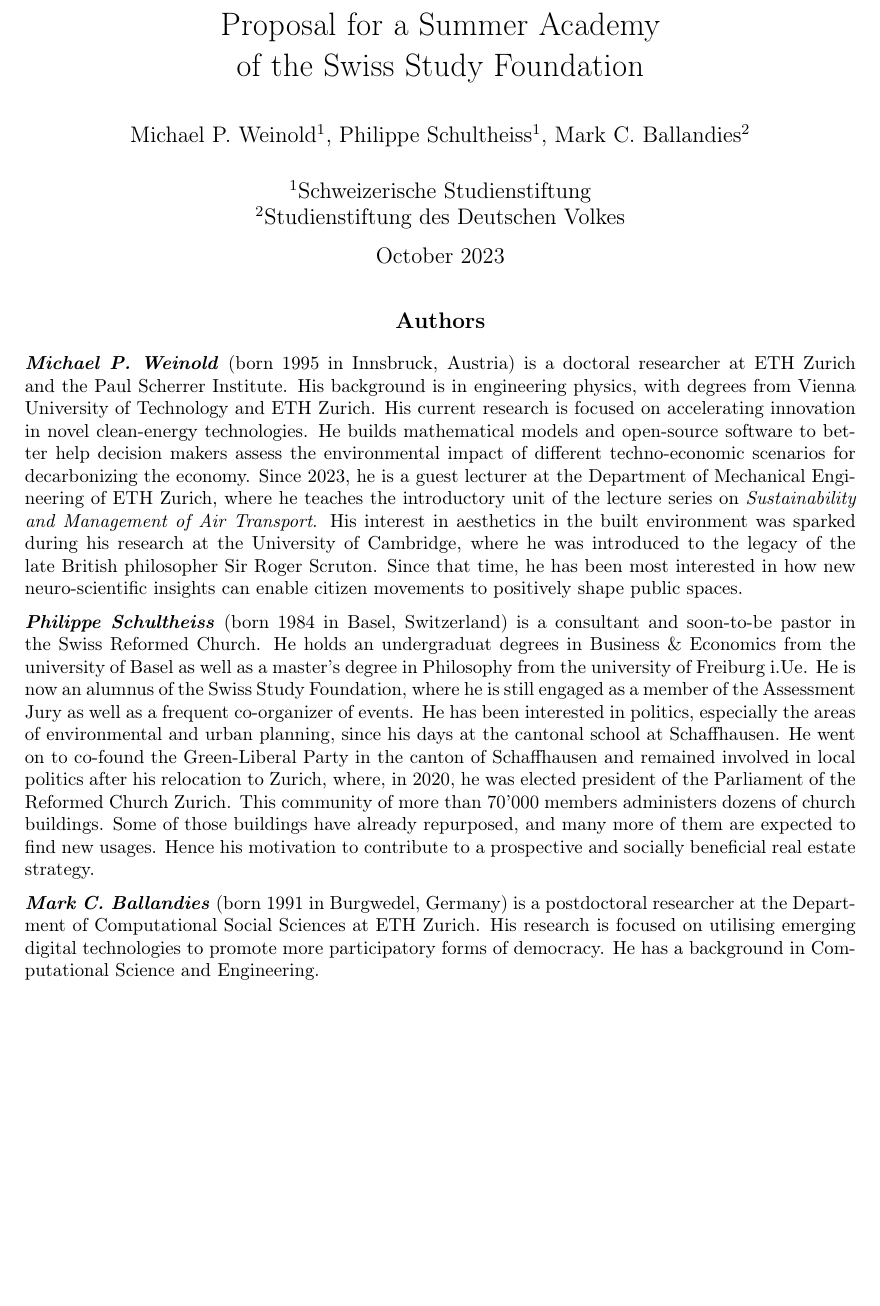
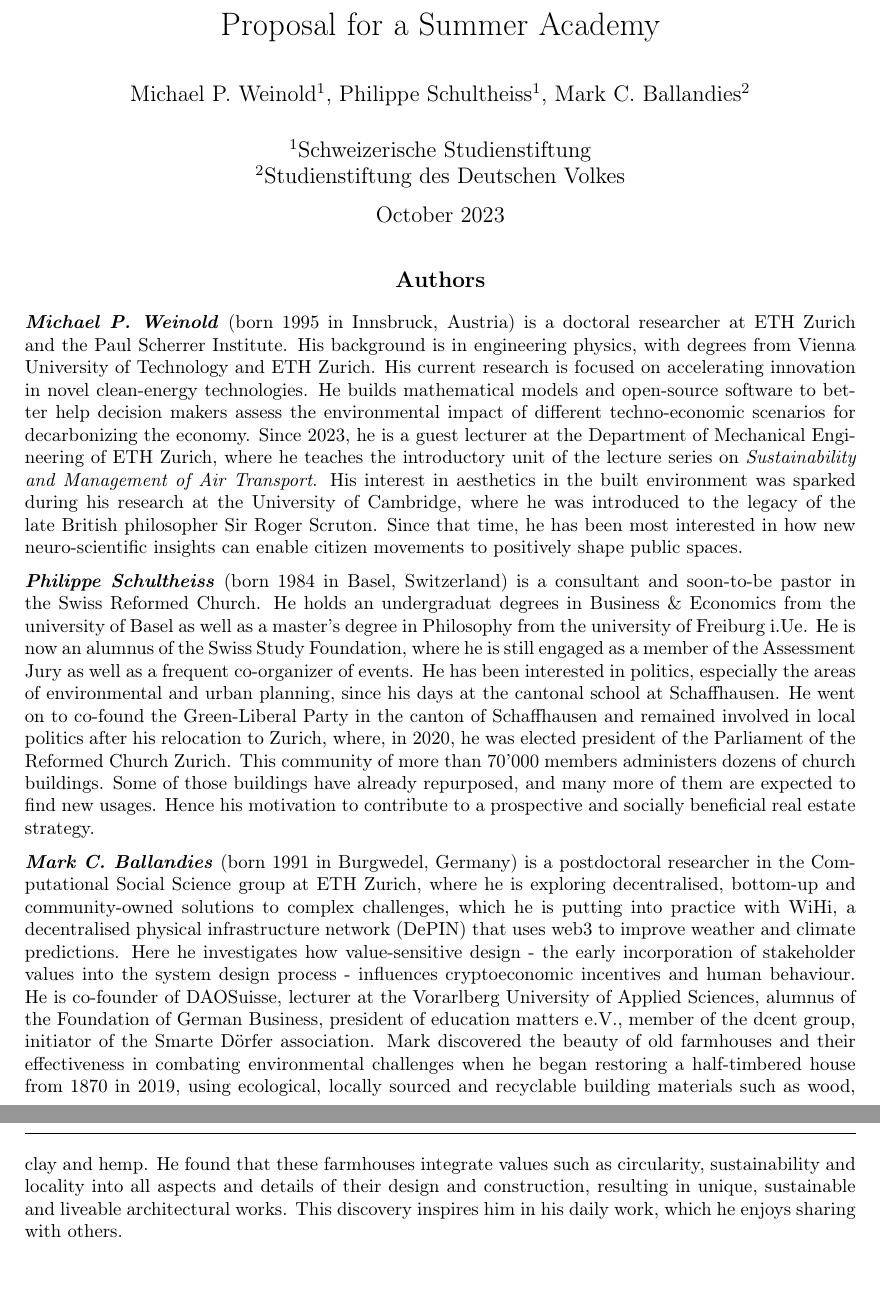
Before and after one commit to michaelweinold/swiss_study_foundation, a LaTeX document (main.tex): part of page 1 of 17 before the commit and two parts of pages 1 and 2 of 18 after it, the two joined at a grey line, cut so that both start at the same text, the shorter picture padded with empty space. Compiled offline with pdfLaTeX.

Commit message:
added content

```diff
--- a/main.tex
+++ b/main.tex
@@ -42,7 +42,7 @@
 %%%%%%%%%%%%%%%%%%%%%%%%%%%%%%%%%%%%%%%%%%%%%%%%%%%%%%%%%%%%%%%%%%%%%
 
 % document metadata
-\title{Proposal for a Summer Academy \protect\\ of the Swiss Study Foundation}
+\title{Proposal for a Summer Academy}
 \author{Michael P. Weinold$^1$, Philippe Schultheiss$^1$, Mark C. Ballandies$^2$}
 \date{
     $^1$Schweizerische Studienstiftung \\
@@ -62,7 +62,9 @@
 
 \textbf{\textit{Philippe Schultheiss}} (born 1984 in Basel, Switzerland) is a consultant and soon-to-be pastor in the Swiss Reformed Church. He holds an undergraduat degrees in Business \& Economics from the university of Basel as well as a master's degree in Philosophy from the university of Freiburg i.Ue. He is now an alumnus of the Swiss Study Foundation, where he is still engaged as a member of the Assessment Jury as well as a frequent co-organizer of events. He has been interested in politics, especially the areas of environmental and urban planning, since his days at the cantonal school at Schaffhausen. He went on to co-found the Green-Liberal Party in the canton of Schaffhausen and remained involved in local politics after his relocation to Zurich, where, in 2020, he was elected president of the Parliament of the Reformed Church Zurich. This community of more than 70'000 members administers dozens of church buildings. Some of those buildings have already repurposed, and many more of them are expected to find new usages. Hence his motivation to contribute to a prospective and socially beneficial real estate strategy.
 
-\textbf{\textit{Mark C. Ballandies}} (born 1991 in Burgwedel, Germany) is a postdoctoral researcher at the Department of Computational Social Sciences at ETH Zurich. His research is focused on utilising emerging digital technologies to promote more participatory forms of democracy. He has a background in Computational Science and Engineering.
+\textbf{\textit{Mark C. Ballandies}} (born 1991 in Burgwedel, Germany) is a postdoctoral researcher in the Computational Social Science group at ETH Zurich, where he is exploring decentralised, bottom-up and community-owned solutions to complex challenges, which he is putting into practice with WiHi, a decentralised physical infrastructure network (DePIN) that uses web3 to improve weather and climate predictions. Here he investigates how value-sensitive design - the early incorporation of stakeholder values into the system design process - influences cryptoeconomic incentives and human behaviour.
+He is co-founder of DAOSuisse, lecturer at the Vorarlberg University of Applied Sciences, alumnus of the Foundation of German Business, president of education matters e.V., member of the dcent group, initiator of the Smarte Dörfer association.
+Mark discovered the beauty of old farmhouses and their effectiveness in combating environmental challenges when he began restoring a half-timbered house from 1870 in 2019, using ecological, locally sourced and recyclable building materials such as wood, clay and hemp. He found that these farmhouses integrate values such as circularity, sustainability and locality into all aspects and details of their design and construction, resulting in unique, sustainable and liveable architectural works. This discovery inspires him in his daily work, which he enjoys sharing with others.
 
 
 \clearpage
```
